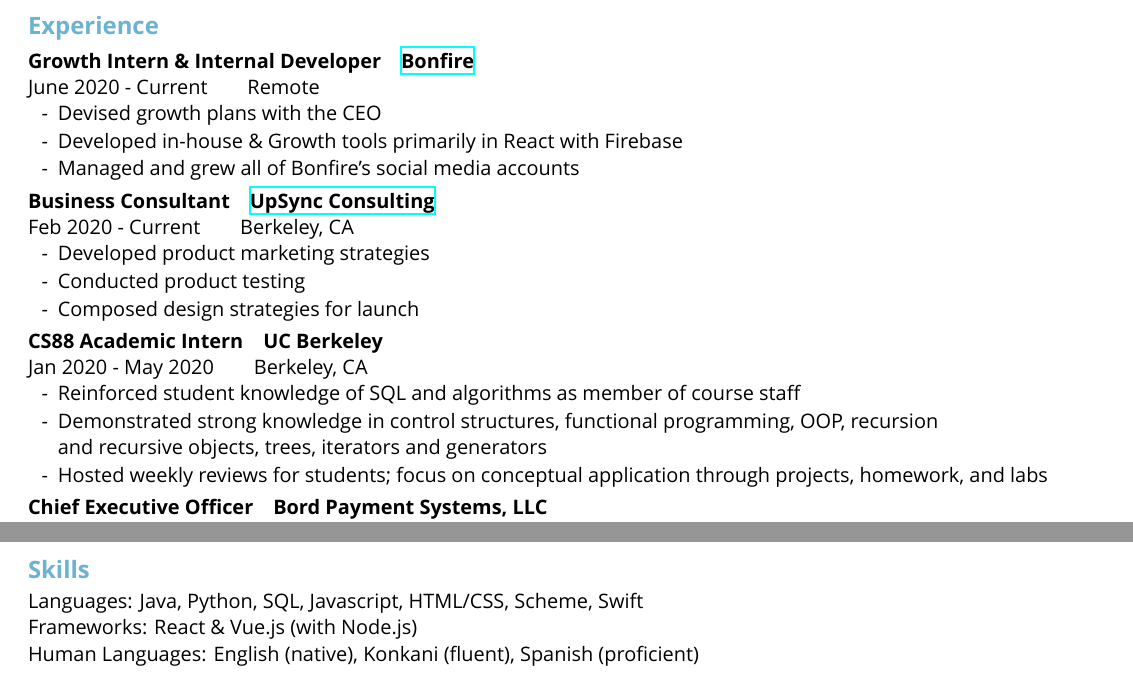
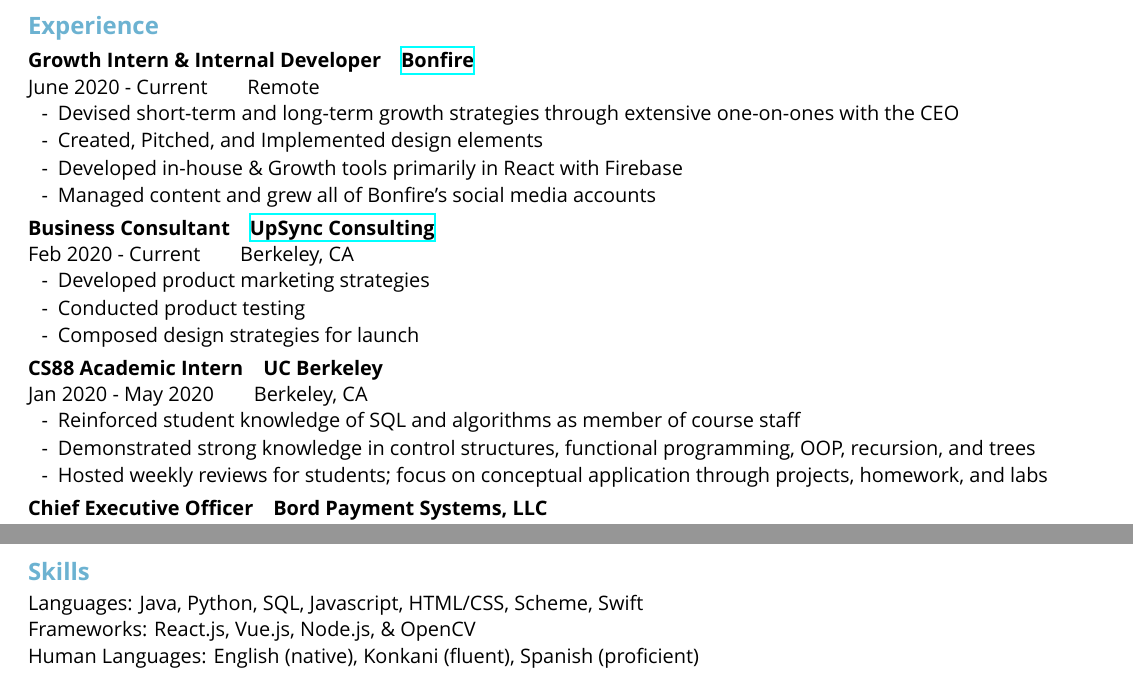
Before and after one commit to jaykudva/resume, a LaTeX CV (current/resume.tex): two parts of the page, joined at a grey line, cut so that both start at the same text. Compiled offline with XeLaTeX; a missing font is replaced by an installed copy or a similar font.

Commit message:
added linkedin description of bonfire \& opencv to frameworks

```diff
--- a/current/resume.tex
+++ b/current/resume.tex
@@ -70,9 +70,10 @@
 	\subsection{Growth Intern \& Internal Developer}
 	\entry{\texorpdfstring{\protect\href{https://bonfire.camp}{Bonfire}}}{June 2020 - Current}{Remote}
 	\begin{itemize}
-		\item Devised growth plans with the CEO
-		\item Developed in-house \& Growth tools primarily in React with Firebase
-		\item Managed and grew all of Bonfire's social media accounts
+	\item Devised short-term and long-term growth strategies through extensive one-on-ones with the CEO
+	\item Created, Pitched, and Implemented design elements
+	\item Developed in-house \& Growth tools primarily in React with Firebase
+	\item Managed content and grew all of Bonfire’s social media accounts
 	\end{itemize}
 
 	\subsection{Business Consultant}
@@ -89,7 +90,7 @@
 		\item Reinforced student knowledge of SQL and
 		algorithms as member of course staff
 		\item Demonstrated strong knowledge in control structures, functional programming,
-		OOP, recursion \\* and recursive objects, trees, iterators and generators
+		OOP, recursion, and trees
 		\item Hosted weekly reviews for students; focus on conceptual
 		application through projects, homework, and labs
 	\end{itemize}
@@ -127,7 +128,7 @@
 	Languages:
 	Java, Python, SQL, Javascript, HTML/CSS, Scheme, Swift \\
 	Frameworks:
-	React \& Vue.js (with Node.js) \\
+	React.js, Vue.js, Node.js, \& OpenCV \\
 	Human Languages:
 	English (native), Konkani (fluent), Spanish (proficient)
 
```
Also changed, not shown: current/resume.pdf, 2 other files.
